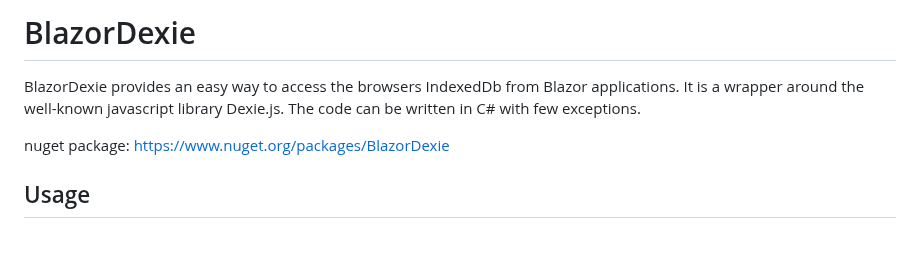
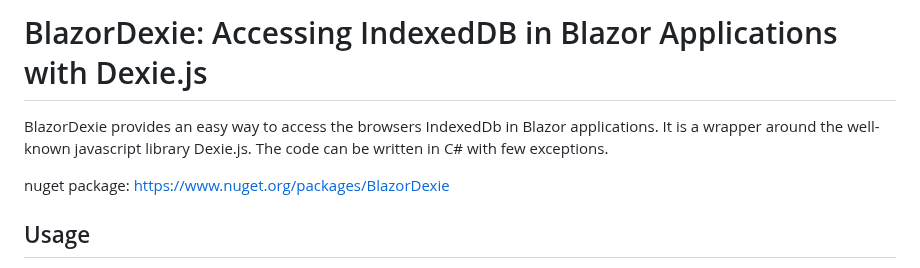
Before and after one commit to simon-kuster/BlazorDexie, a Markdown page: README.md, the part around the change. GitHub-like rendering; blank space fills up the shorter version.

```diff
--- a/README.md
+++ b/README.md
@@ -1,6 +1,6 @@
-# BlazorDexie
+# BlazorDexie: Accessing IndexedDB in Blazor Applications with Dexie.js
 
-BlazorDexie provides an easy way to access the browsers IndexedDb from Blazor applications. It is a wrapper around the well-known javascript library Dexie.js. The code can be written in C# with few exceptions.
+BlazorDexie provides an easy way to access the browsers IndexedDb in Blazor applications. It is a wrapper around the well-known javascript library Dexie.js. The code can be written in C# with few exceptions.
 
 nuget package: https://www.nuget.org/packages/BlazorDexie
 
```
